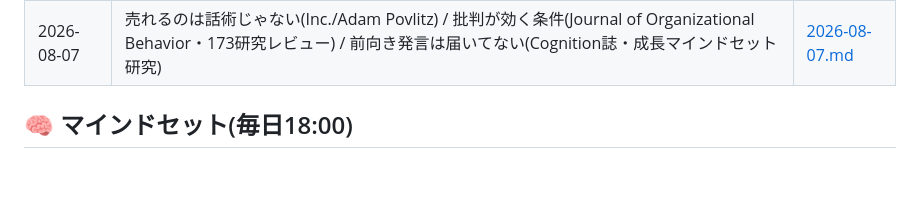
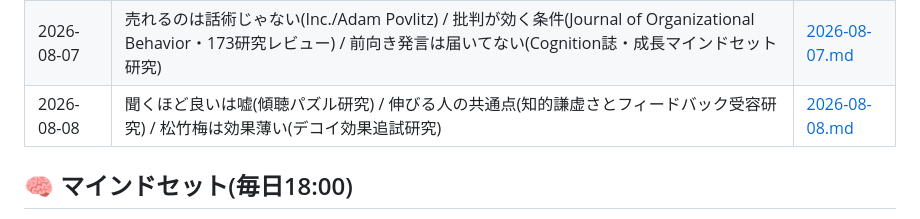
Before and after one commit to takuya2025ai-droid/-, a Markdown page: digests/INDEX.md, the part around the change. Drawn GitHub-style; blank space fills up the shorter version.

Commit message:
2026-08-08 INDEX.md更新(コーチング行追加)

```diff
--- a/digests/INDEX.md
+++ b/digests/INDEX.md
@@ -84,6 +84,7 @@
 | 2026-08-05 | 共感は逆効果になる(28,000件通話データ) / 脳は不一致で疲れる(Psychophysiology fMRI研究) / 信頼は脳で決まる(Simon Hazeldine) | [2026-08-05.md](coaching/2026-08-05.md) |
 | 2026-08-06 | 曖昧な言い方が売れる(Wharton/Bergerヘッジ表現研究) / 本番前に9割決まる(HBRエリートコーチ11人取材) / 共感力を甘く見るな(Salzburg大学1293人ペア研究) | [2026-08-06.md](coaching/2026-08-06.md) |
 | 2026-08-07 | 売れるのは話術じゃない(Inc./Adam Povlitz) / 批判が効く条件(Journal of Organizational Behavior・173研究レビュー) / 前向き発言は届いてない(Cognition誌・成長マインドセット研究) | [2026-08-07.md](coaching/2026-08-07.md) |
+| 2026-08-08 | 聞くほど良いは嘘(傾聴パズル研究) / 伸びる人の共通点(知的謙虚さとフィードバック受容研究) / 松竹梅は効果薄い(デコイ効果追試研究) | [2026-08-08.md](coaching/2026-08-08.md) |
 
 ## 🧠 マインドセット(毎日18:00)
 
```
